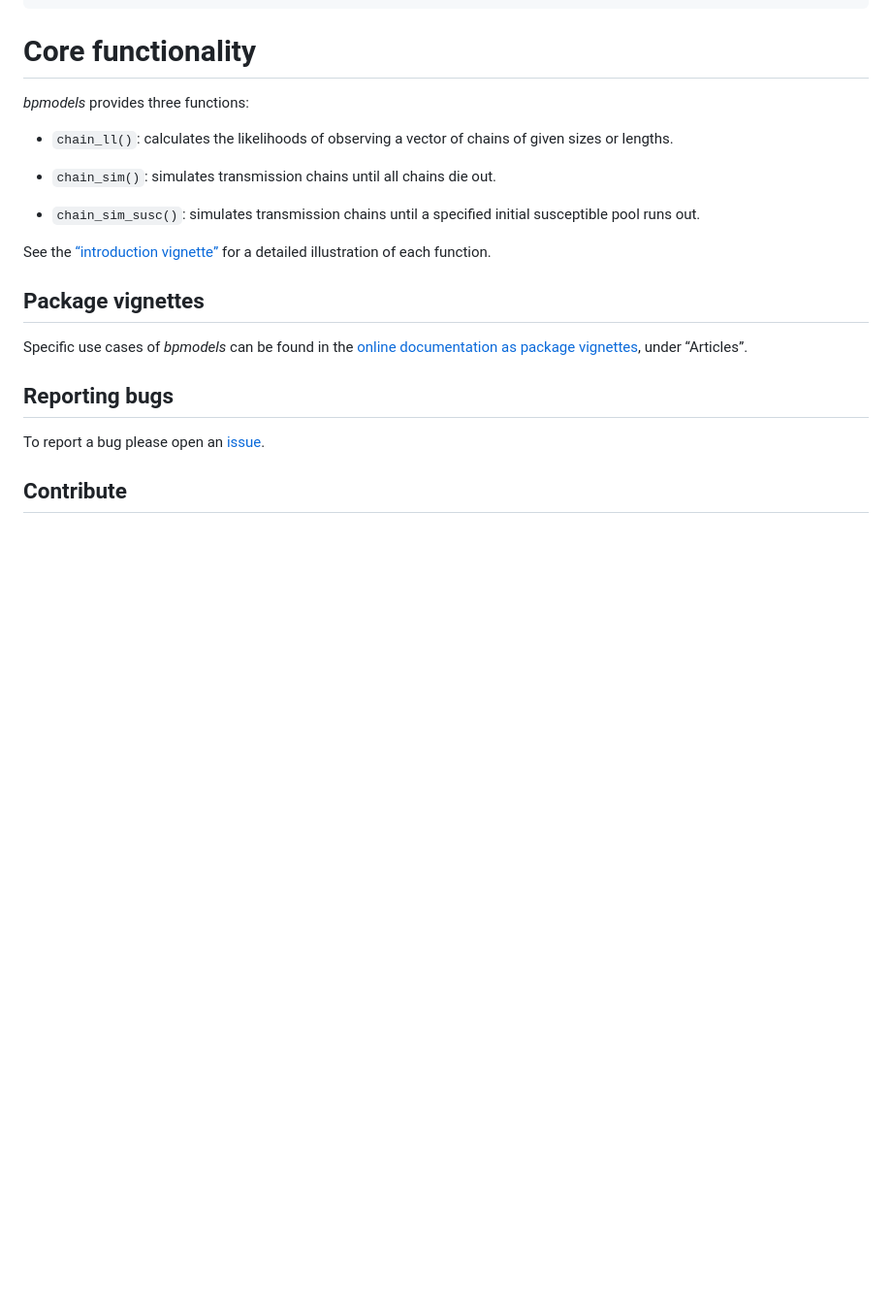
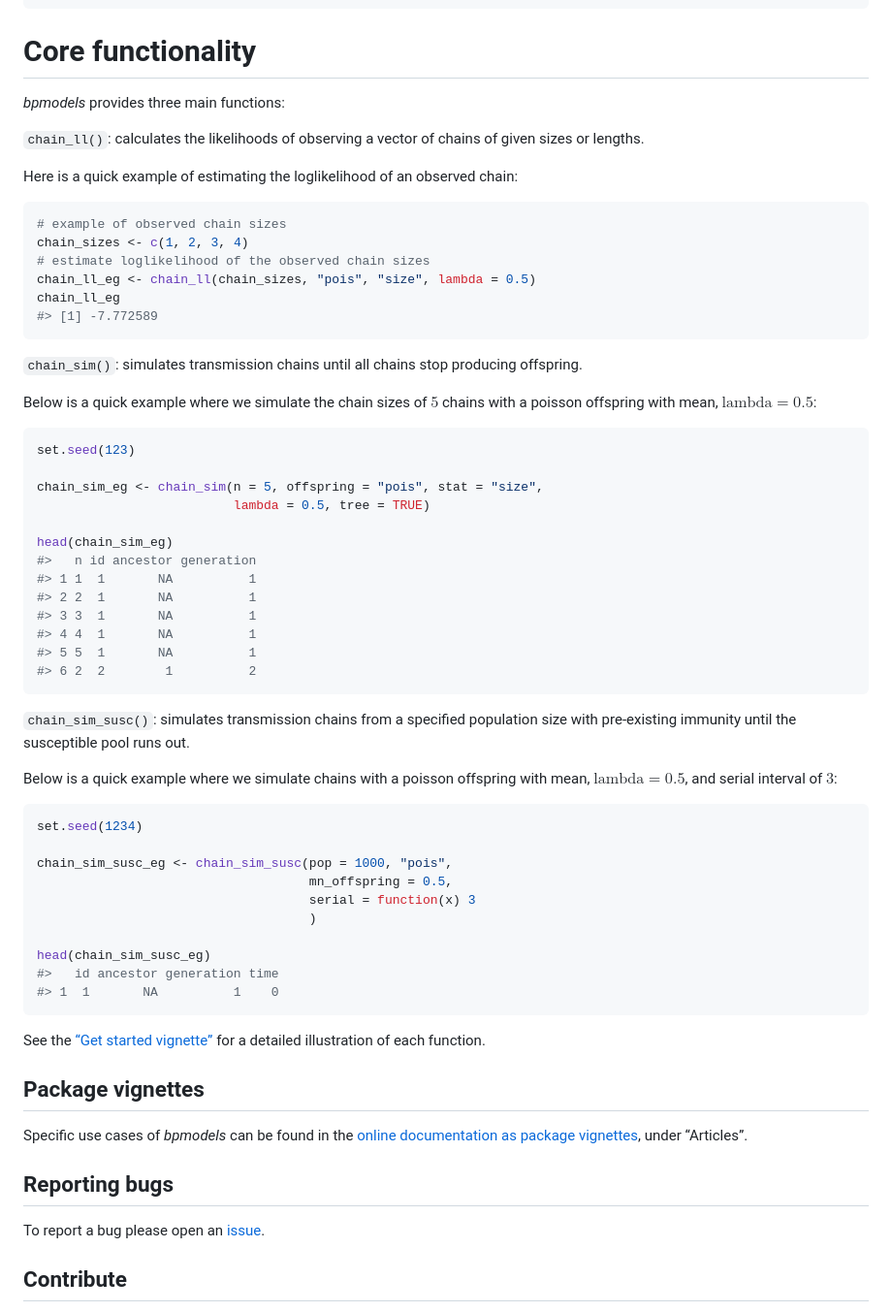
Before and after one commit to epiforecasts/bpmodels, a Markdown page: README.md, the part around the change. Shown at 97% size. Rendered like a GitHub page; blank space fills up the shorter version.

Commit message:
Rendered README to markdown

````diff
--- a/README.md
+++ b/README.md
@@ -39,18 +39,68 @@ library("bpmodels")
 
 # Core functionality
 
-*bpmodels* provides three functions:
+*bpmodels* provides three main functions:
 
-- `chain_ll()`: calculates the likelihoods of observing a vector of
-  chains of given sizes or lengths.
+`chain_ll()`: calculates the likelihoods of observing a vector of chains
+of given sizes or lengths.
 
-- `chain_sim()`: simulates transmission chains until all chains die out.
+Here is a quick example of estimating the loglikelihood of an observed
+chain:
 
-- `chain_sim_susc()`: simulates transmission chains until a specified
-  initial susceptible pool runs out.
+``` r
+# example of observed chain sizes
+chain_sizes <- c(1, 2, 3, 4)
+# estimate loglikelihood of the observed chain sizes
+chain_ll_eg <- chain_ll(chain_sizes, "pois", "size", lambda = 0.5)
+chain_ll_eg
+#> [1] -7.772589
+```
 
-See the [“introduction vignette”](bpmodels) for a detailed illustration
-of each function.
+`chain_sim()`: simulates transmission chains until all chains stop
+producing offspring.
+
+Below is a quick example where we simulate the chain sizes of $5$ chains
+with a poisson offspring with mean, $\text{lambda} = 0.5$:
+
+``` r
+set.seed(123)
+
+chain_sim_eg <- chain_sim(n = 5, offspring = "pois", stat = "size",
+                          lambda = 0.5, tree = TRUE)
+
+head(chain_sim_eg)
+#>   n id ancestor generation
+#> 1 1  1       NA          1
+#> 2 2  1       NA          1
+#> 3 3  1       NA          1
+#> 4 4  1       NA          1
+#> 5 5  1       NA          1
+#> 6 2  2        1          2
+```
+
+`chain_sim_susc()`: simulates transmission chains from a specified
+population size with pre-existing immunity until the susceptible pool
+runs out.
+
+Below is a quick example where we simulate chains with a poisson
+offspring with mean, $\text{lambda} = 0.5$, and serial interval of $3$:
+
+``` r
+set.seed(1234)
+
+chain_sim_susc_eg <- chain_sim_susc(pop = 1000, "pois",
+                                    mn_offspring = 0.5,
+                                    serial = function(x) 3
+                                    )
+
+head(chain_sim_susc_eg)
+#>   id ancestor generation time
+#> 1  1       NA          1    0
+```
+
+See the [“Get started
+vignette”](https://epiverse-trace.github.io/bpmodels/articles/bpmodels.html)
+for a detailed illustration of each function.
 
 ## Package vignettes
 
````
